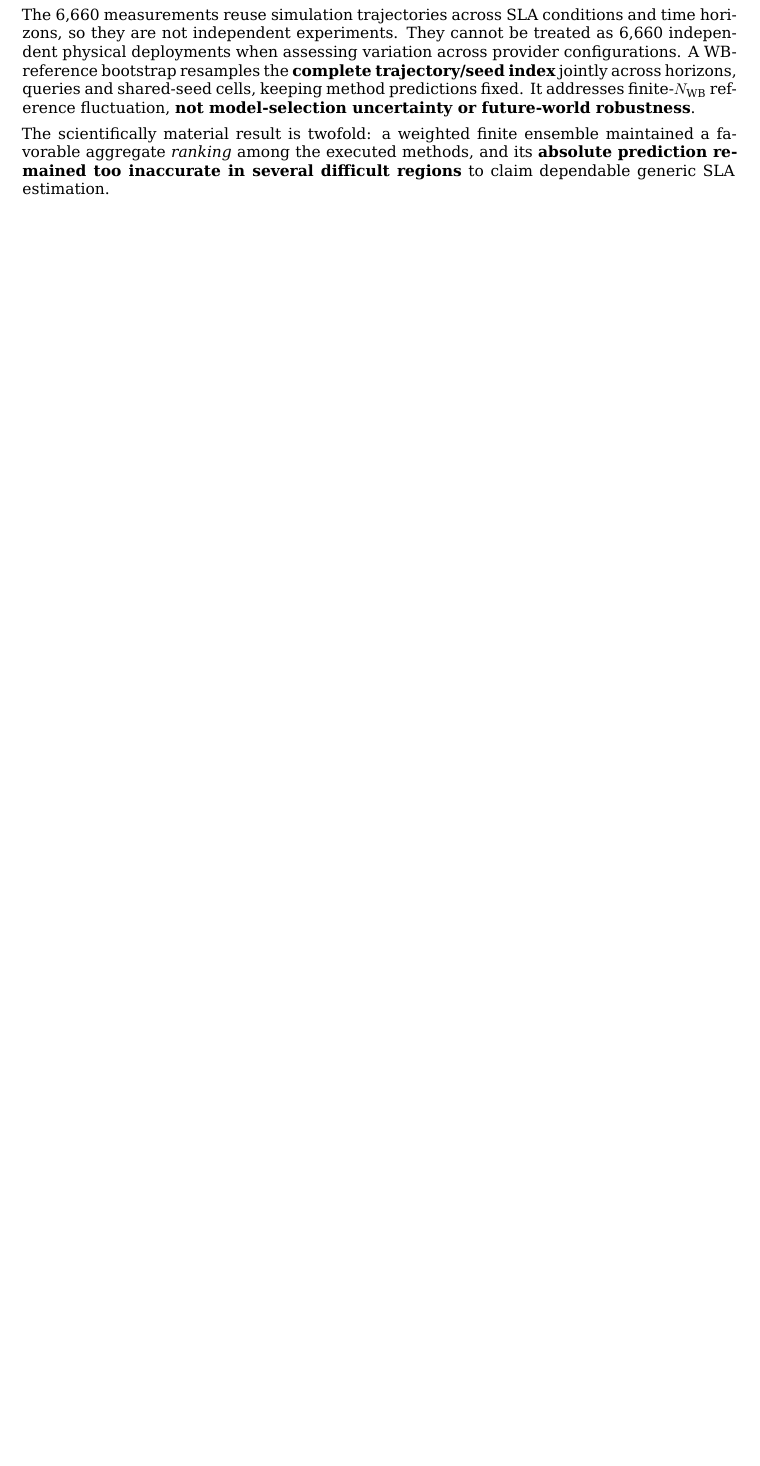
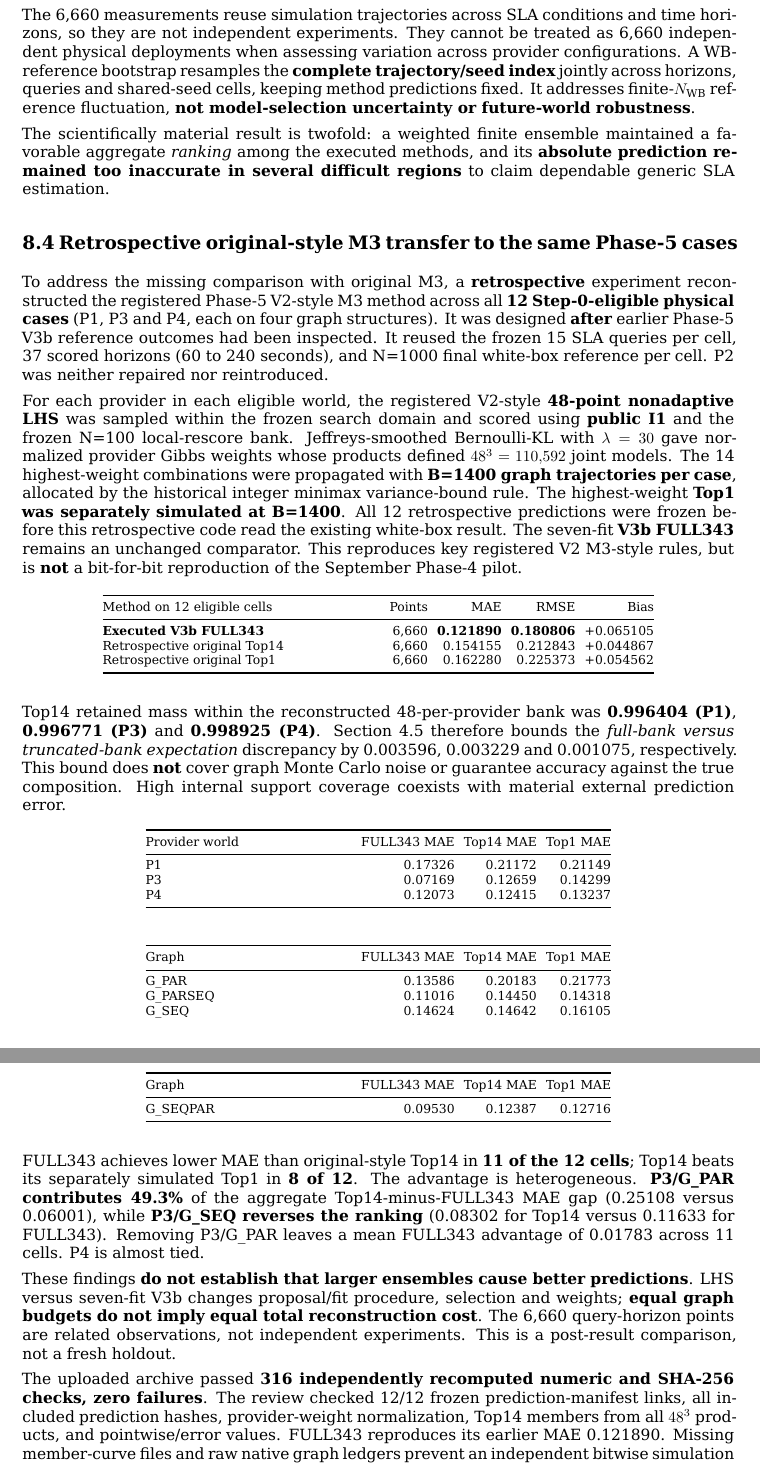
Before and after one commit to ildefons/praise-cao-sim, a LaTeX document (first_science/b1/report/overleaf/main.tex): part of page 14 of 22 before the commit and two parts of pages 14 and 15 of 23 after it, the two joined at a grey line, cut so that both start at the same text, the shorter picture padded with empty space. Compiled offline with XeLaTeX.

Commit message:
Add 12-cell original-style M3 retrospective to B1 executive summary and Section 8

```diff
--- a/first_science/b1/report/overleaf/main.tex
+++ b/first_science/b1/report/overleaf/main.tex
@@ -544,6 +546,63 @@ The 6,660 measurements reuse simulation trajectories across SLA conditions and t
 
 The scientifically material result is twofold: a weighted finite ensemble maintained a favorable aggregate \emph{ranking} among the executed methods, and its \textbf{absolute prediction remained too inaccurate in several difficult regions} to claim dependable generic SLA estimation.
 
+\subsection*{8.4 Retrospective original-style M3 transfer to the same Phase-5 cases}
+
+To address the missing comparison with original M3, a \textbf{retrospective} experiment reconstructed the registered Phase-5 V2-style M3 method across all \textbf{12 Step-0-eligible physical cases} (P1, P3 and P4, each on four graph structures). It was designed \textbf{after} earlier Phase-5 V3b reference outcomes had been inspected. It reused the frozen 15 SLA queries per cell, 37 scored horizons (60 to 240 seconds), and N=1000 final white-box reference per cell. P2 was neither repaired nor reintroduced.
+
+For each provider in each eligible world, the registered V2-style \textbf{48-point nonadaptive LHS} was sampled within the frozen search domain and scored using \textbf{public I1} and the frozen N=100 local-rescore bank. Jeffreys-smoothed Bernoulli-KL with $\lambda=30$ gave normalized provider Gibbs weights whose products defined $48^3=110{,}592$ joint models. The 14 highest-weight combinations were propagated with \textbf{B=1400 graph trajectories per case}, allocated by the historical integer minimax variance-bound rule. The highest-weight \textbf{Top1 was separately simulated at B=1400}. All 12 retrospective predictions were frozen before this retrospective code read the existing white-box result. The seven-fit \textbf{V3b FULL343} remains an unchanged comparator. This reproduces key registered V2 M3-style rules, but is \textbf{not} a bit-for-bit reproduction of the September Phase-4 pilot.
+
+\begingroup\footnotesize\setlength{\tabcolsep}{3pt}
+\begin{longtable}{@{}p{0.39\textwidth}rrrr@{}}
+\toprule
+Method on 12 eligible cells & Points & MAE & RMSE & Bias \\
+\midrule\endfirsthead
+\toprule
+Method on 12 eligible cells & Points & MAE & RMSE & Bias \\
+\midrule\endhead
+\textbf{Executed V3b FULL343} & 6,660 & \textbf{0.121890} & \textbf{0.180806} & +0.065105 \\
+Retrospective original Top14 & 6,660 & 0.154155 & 0.212843 & +0.044867 \\
+Retrospective original Top1 & 6,660 & 0.162280 & 0.225373 & +0.054562 \\
+\bottomrule
+\end{longtable}\endgroup
+
+Top14 retained mass within the reconstructed 48-per-provider bank was \textbf{0.996404 (P1)}, \textbf{0.996771 (P3)} and \textbf{0.998925 (P4)}. Section 4.5 therefore bounds the \emph{full-bank versus truncated-bank expectation} discrepancy by 0.003596, 0.003229 and 0.001075, respectively. This bound does \textbf{not} cover graph Monte Carlo noise or guarantee accuracy against the true composition. High internal support coverage coexists with material external prediction error.
+
+\begingroup\footnotesize\setlength{\tabcolsep}{3pt}
+\begin{longtable}{@{}p{0.29\textwidth}rrr@{}}
+\toprule
+Provider world & FULL343 MAE & Top14 MAE & Top1 MAE \\
+\midrule\endfirsthead
+\toprule
+Provider world & FULL343 MAE & Top14 MAE & Top1 MAE \\
+\midrule\endhead
+P1 & 0.17326 & 0.21172 & 0.21149 \\
+P3 & 0.07169 & 0.12659 & 0.14299 \\
+P4 & 0.12073 & 0.12415 & 0.13237 \\
+\bottomrule
+\end{longtable}\endgroup
+
+\begingroup\footnotesize\setlength{\tabcolsep}{3pt}
+\begin{longtable}{@{}p{0.29\textwidth}rrr@{}}
+\toprule
+Graph & FULL343 MAE & Top14 MAE & Top1 MAE \\
+\midrule\endfirsthead
+\toprule
+Graph & FULL343 MAE & Top14 MAE & Top1 MAE \\
+\midrule\endhead
+G\_PAR & 0.13586 & 0.20183 & 0.21773 \\
+G\_PARSEQ & 0.11016 & 0.14450 & 0.14318 \\
+G\_SEQ & 0.14624 & 0.14642 & 0.16105 \\
+G\_SEQPAR & 0.09530 & 0.12387 & 0.12716 \\
+\bottomrule
+\end{longtable}\endgroup
+
+FULL343 achieves lower MAE than original-style Top14 in \textbf{11 of the 12 cells}; Top14 beats its separately simulated Top1 in \textbf{8 of 12}. The advantage is heterogeneous. \textbf{P3/G\_PAR contributes 49.3\%} of the aggregate Top14-minus-FULL343 MAE gap (0.25108 versus 0.06001), while \textbf{P3/G\_SEQ reverses the ranking} (0.08302 for Top14 versus 0.11633 for FULL343). Removing P3/G\_PAR leaves a mean FULL343 advantage of 0.01783 across 11 cells. P4 is almost tied.
+
+These findings \textbf{do not establish that larger ensembles cause better predictions}. LHS versus seven-fit V3b changes proposal/fit procedure, selection and weights; \textbf{equal graph budgets do not imply equal total reconstruction cost}. The 6,660 query-horizon points are related observations, not independent experiments. This is a post-result comparison, not a fresh holdout.
+
+The uploaded archive passed \textbf{316 independently recomputed numeric and SHA-256 checks, zero failures}. The review checked 12/12 frozen prediction-manifest links, all included prediction hashes, provider-weight normalization, Top14 members from all $48^3$ products, and pointwise/error values. FULL343 reproduces its earlier MAE 0.121890. Missing member-curve files and raw native graph ledgers prevent an independent bitwise simulation replay.
+
 \section*{9. Post-main investigations: information, public regions and search}
 \addcontentsline{toc}{section}{9. Post-main investigations: information, public regions and search}
 
```
Also changed, not shown: first_science/b1/report/B1_TECHNICAL_REPORT_DRAFT_V0_1.md (+35 -0 lines), first_science/b1/report/B1_TECHNICAL_REPORT_GITHUB_VIEW_V0_1.md (+35 -0 lines), first_science/b1/report/overleaf/main.tex (2 more changed lines).
